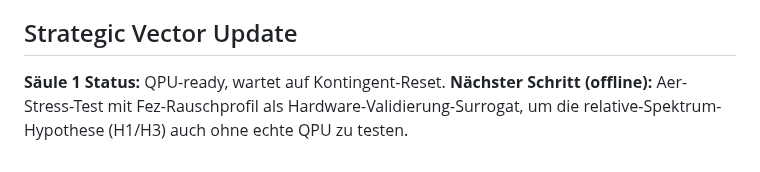
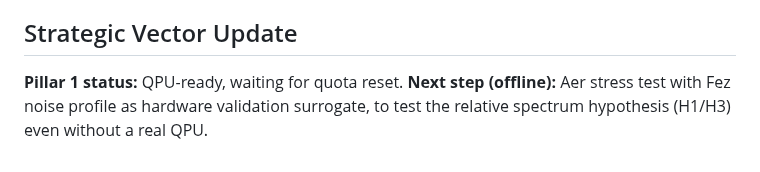
Before and after one commit to bartman081523/riemann-nuclear-synthesis, a Markdown page: SAEULE1_FEZ_BLOCKED.md, the part around one of its changes. GitHub-like rendering.

```diff
--- a/SAEULE1_FEZ_BLOCKED.md
+++ b/SAEULE1_FEZ_BLOCKED.md
@@ -58,7 +58,7 @@ Da Hardware blockiert ist, können wir in der Zwischenzeit:
 
 ## Strategic Vector Update
 
-**Säule 1 Status:** QPU-ready, wartet auf Kontingent-Reset.
-**Nächster Schritt (offline):** Aer-Stress-Test mit Fez-Rauschprofil als
-Hardware-Validierung-Surrogat, um die relative-Spektrum-Hypothese (H1/H3)
-auch ohne echte QPU zu testen.
+**Pillar 1 status:** QPU-ready, waiting for quota reset.
+**Next step (offline):** Aer stress test with Fez noise profile as
+hardware validation surrogate, to test the relative spectrum hypothesis (H1/H3)
+even without a real QPU.
```
Also changed, not shown: other parts of SAEULE1_FEZ_BLOCKED.md (+33 -33 lines).
